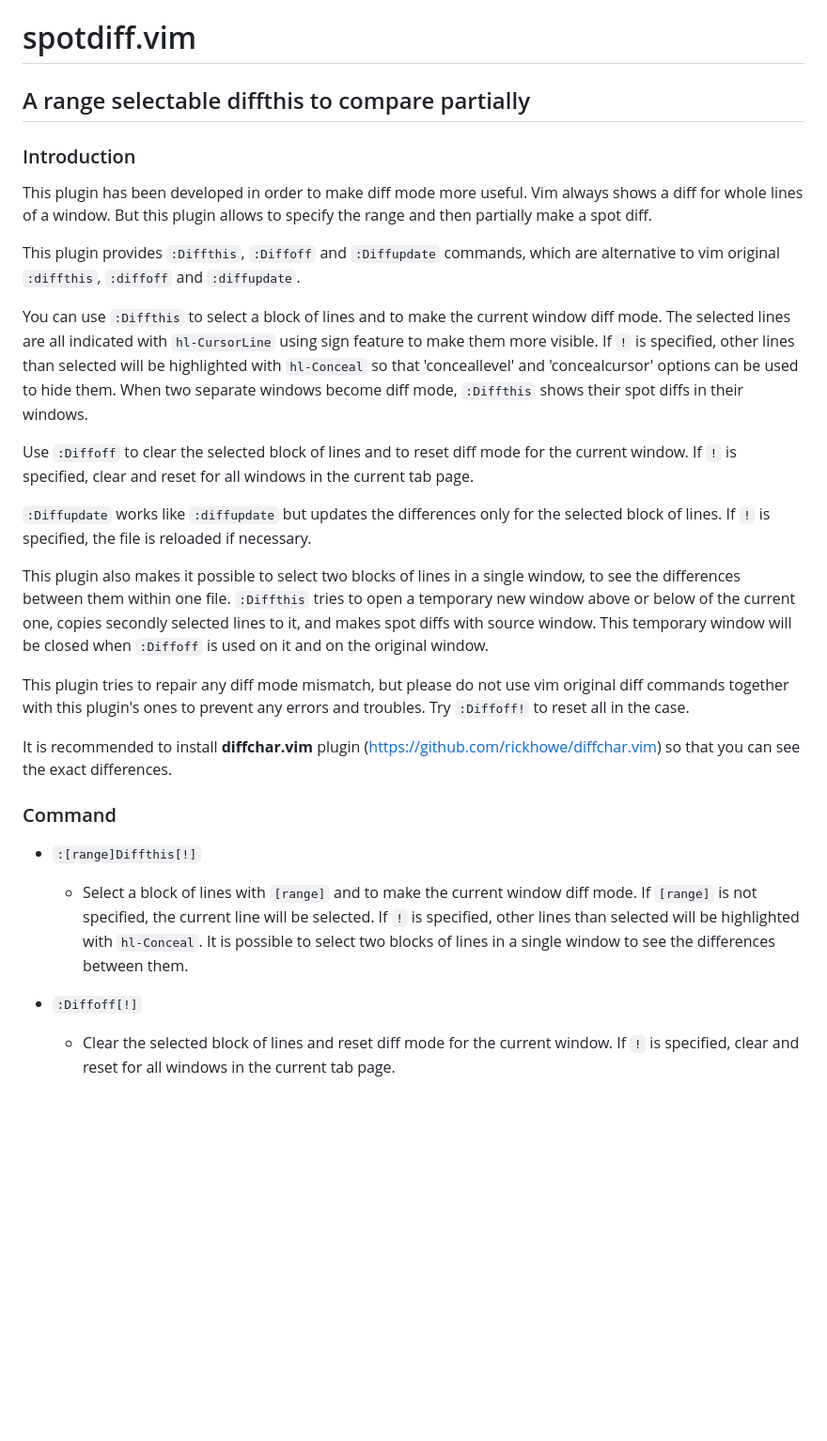
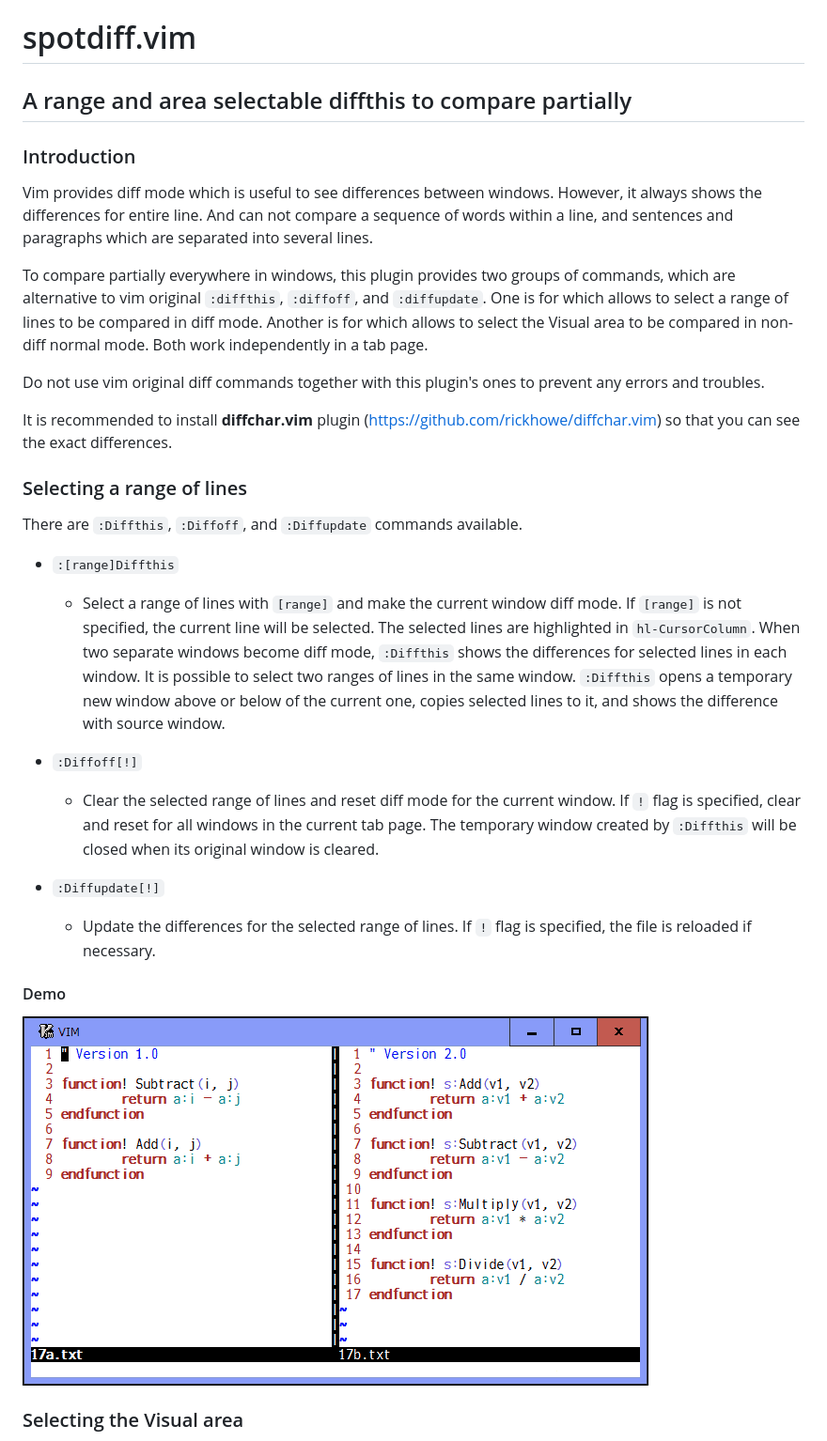
Before and after one commit to rickhowe/spotdiff.vim, a Markdown page: README.md, the part around one of its changes. Shown at 94% size. Drawn GitHub-style; pictures changed too: demoRS.gif (added); blank space fills up the shorter version.

```diff
--- a/README.md
+++ b/README.md
@@ -1,54 +1,54 @@
 # spotdiff.vim
 
-## A range selectable diffthis to compare partially
+## A range and area selectable diffthis to compare partially
 
 ### Introduction
 
-This plugin has been developed in order to make diff mode more useful.
-Vim always shows a diff for whole lines of a window. But this plugin allows
-to specify the range and then partially make a spot diff.
+Vim provides diff mode which is useful to see differences between windows.
+However, it always shows the differences for entire line. And can not compare
+a sequence of words within a line, and sentences and paragraphs which are
+separated into several lines.
 
-This plugin provides `:Diffthis`, `:Diffoff` and `:Diffupdate` commands, which
-are alternative to vim original `:diffthis`, `:diffoff` and `:diffupdate`.
+To compare partially everywhere in windows, this plugin provides two groups of
+commands, which are alternative to vim original `:diffthis`, `:diffoff`, and
+`:diffupdate`. One is for which allows to select a range of lines to be
+compared in diff mode. Another is for which allows to select the Visual area
+to be compared in non-diff normal mode. Both work independently in a tab page.
 
-You can use `:Diffthis` to select a block of lines and to make the current
-window diff mode. The selected lines are all indicated with `hl-CursorLine`
-using sign feature to make them more visible. If `!` is specified, other lines
-than selected will be highlighted with `hl-Conceal` so that 'conceallevel' and
-'concealcursor' options can be used to hide them. When two separate windows
-become diff mode, `:Diffthis` shows their spot diffs in their windows.
-
-Use `:Diffoff` to clear the selected block of lines and to reset diff mode
-for the current window. If `!` is specified, clear and reset for all windows
-in the current tab page.
-
-`:Diffupdate` works like `:diffupdate` but updates the differences only for the
-selected block of lines. If `!` is specified, the file is reloaded if necessary.
-
-This plugin also makes it possible to select two blocks of lines in a single
-window, to see the differences between them within one file. `:Diffthis` tries
-to open a temporary new window above or below of the current one, copies
-secondly selected lines to it, and makes spot diffs with source window.
-This temporary window will be closed when `:Diffoff` is used on it and on the
-original window.
-
-This plugin tries to repair any diff mode mismatch, but please do not use
-vim original diff commands together with this plugin's ones to prevent any
-errors and troubles. Try `:Diffoff!` to reset all in the case.
+Do not use vim original diff commands together with this plugin's ones to
+prevent any errors and troubles.
 
 It is recommended to install **diffchar.vim** plugin
 (https://github.com/rickhowe/diffchar.vim) so that you can see the exact
 differences.
 
-### Command
+### Selecting a range of lines
 
-* `:[range]Diffthis[!]`
-  * Select a block of lines with `[range]` and to make the current window
-    diff mode. If `[range]` is not specified, the current line will be
-    selected. If `!` is specified, other lines than selected will be
-    highlighted with `hl-Conceal`. It is possible to select two blocks of
-    lines in a single window to see the differences between them.
+There are `:Diffthis`, `:Diffoff`, and `:Diffupdate` commands available.
+
+* `:[range]Diffthis`
+  * Select a range of lines with `[range]` and make the current window diff
+    mode. If `[range]` is not specified, the current line will be selected.
+    The selected lines are highlighted in `hl-CursorColumn`. When two
+    separate windows become diff mode, `:Diffthis` shows the differences
+    for selected lines in each window. It is possible to select two ranges
+    of lines in the same window. `:Diffthis` opens a temporary new window
+    above or below of the current one, copies selected lines to it, and
+    shows the difference with source window.
 
 * `:Diffoff[!]`
-  * Clear the selected block of lines and reset diff mode for the current
-    window. If `!` is specified, clear and reset for all windows in the
+  * Clear the selected range of lines and reset diff mode for the current
+    window. If `!` flag is specified, clear and reset for all windows in the
+    current tab page. The temporary window created by `:Diffthis` will be
+    closed when its original window is cleared.
+
+* `:Diffupdate[!]`
+  * Update the differences for the selected range of lines. If `!` flag is
+    specified, the file is reloaded if necessary.
+
+#### Demo
+
+![demoRS](demoRS.gif)
+
+### Selecting the Visual area
+
```
Also changed, not shown: other parts of README.md (+39 -7 lines), demo.gif (deleted), demoVS.gif (added), 3 other files.
